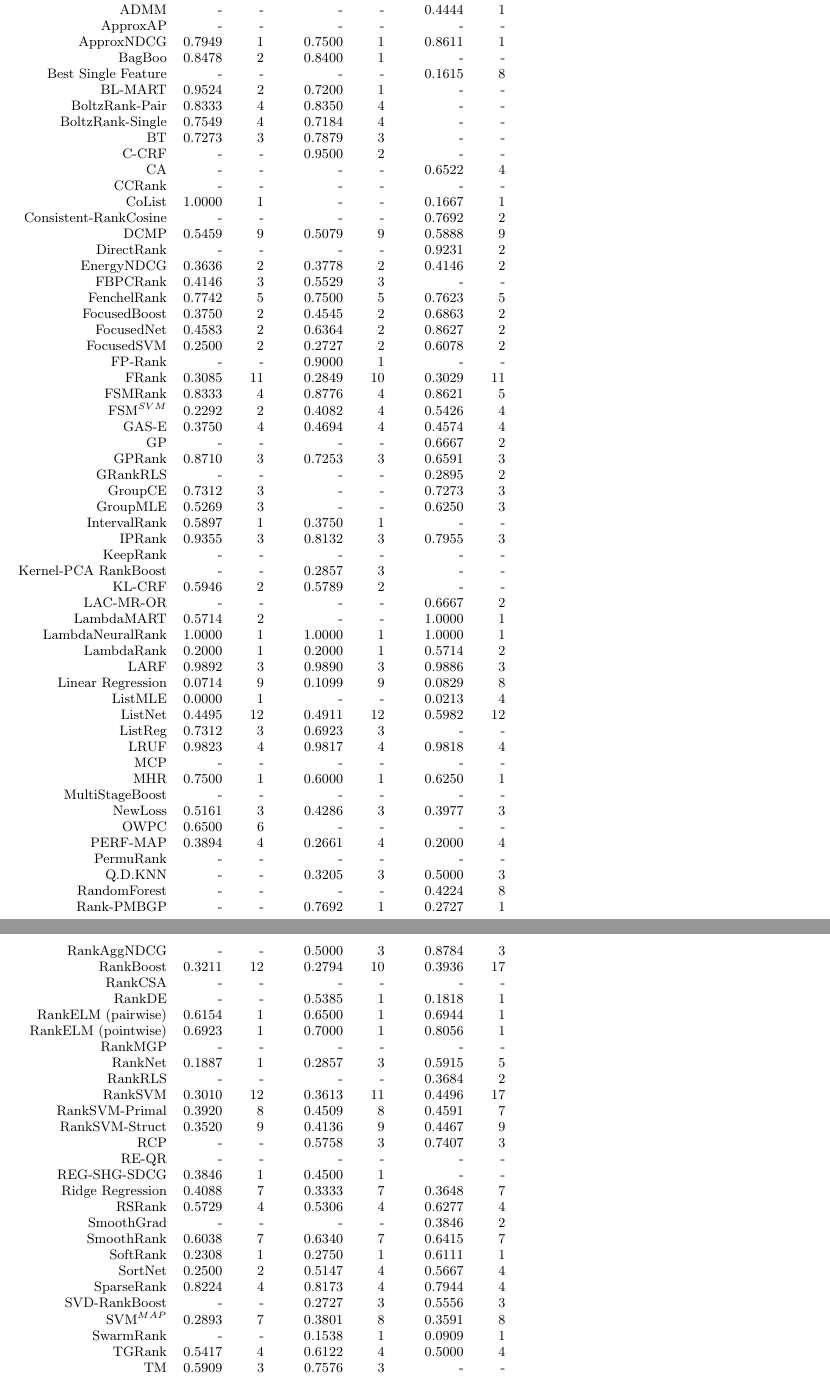
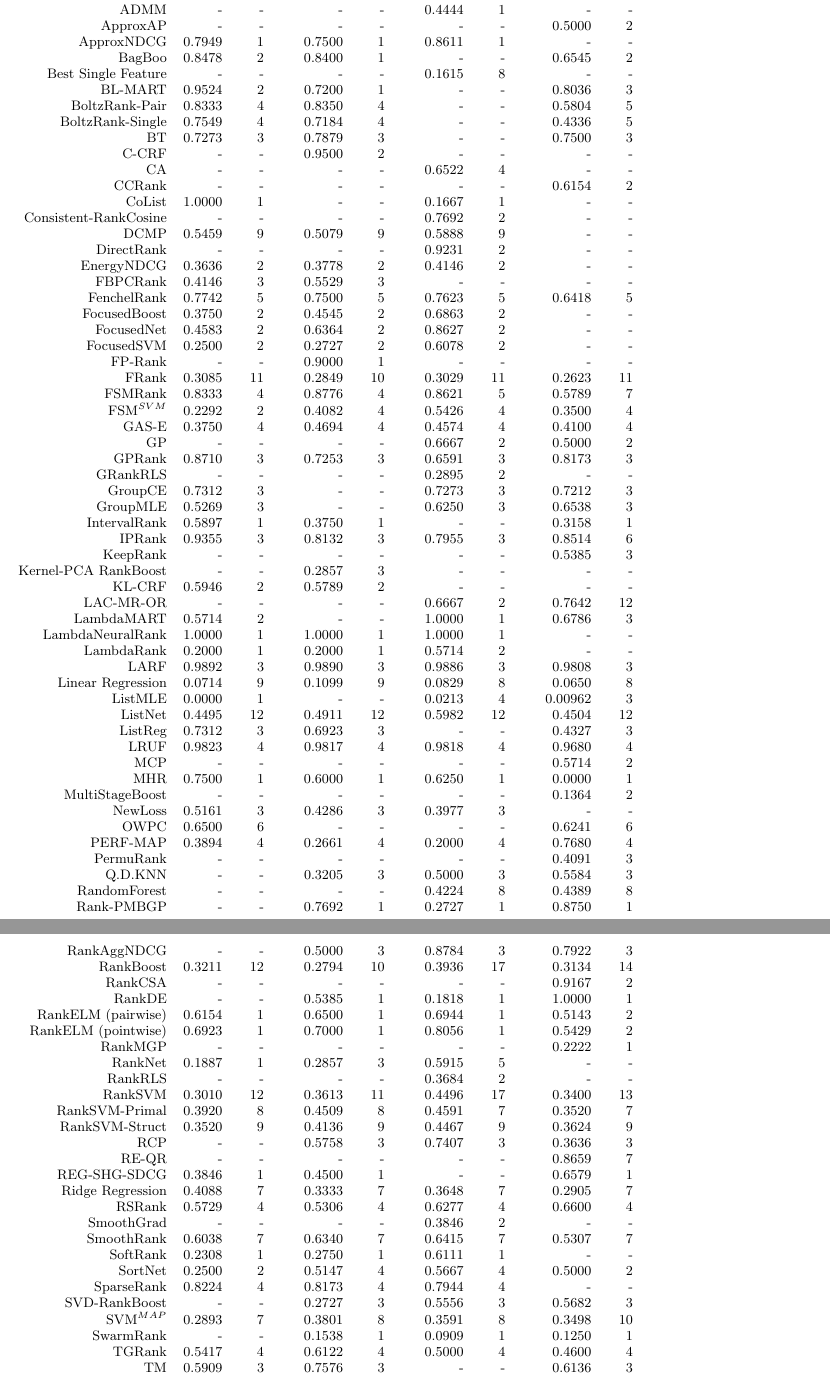
Before and after one commit to TaXxER/Afstuderen, a LaTeX paper (cikm_paper/paper.tex): two parts of pages 18 and 19 of 21, joined at a grey line, cut so that both start at the same text. Compiled offline with pdfLaTeX.

Commit message:
map in meestertabel :)

```diff
--- a/cikm_paper/paper.tex
+++ b/cikm_paper/paper.tex
@@ -701,91 +701,91 @@ VFLR & 0.974358974 & 2 \\
 Method & NWN & \#ds && NWN & \#ds && NWN & \#ds && NWN & \#ds && WM & IWN & NWN \\ \midrule
 AdaRank-MAP & 0.3486 & 12 && 0.3884 & 12 && 0.3648 & 13 && 0.3206 & 12 && 332 & 937 & 0.3543 \\
 AdaRank-NDCG & 0.3073 & 12 && 0.3259 & 12 && 0.3158 & 16 && 0.2863 & 12 && 293 & 951 & 0.3081 \\
-ADMM & - & - && - & - && 0.4444 & 1 && & && & & \\
-ApproxAP & - & - && - & - && - & - && & && & & \\
-ApproxNDCG & 0.7949 & 1 && 0.7500 & 1 && 0.8611 & 1 && & && & & \\
-BagBoo & 0.8478 & 2 && 0.8400 & 1 && - & - && & && & & \\
-Best Single Feature & - & - && - & - && 0.1615 & 8 && & && & & \\
-BL-MART & 0.9524 & 2 && 0.7200 & 1 && - & - && & && & & \\
-BoltzRank-Pair & 0.8333 & 4 && 0.8350 & 4 && - & - && & && & & \\
-BoltzRank-Single & 0.7549 & 4 && 0.7184 & 4 && - & - && & && & & \\
-BT & 0.7273 & 3 && 0.7879 & 3 && - & - && & && & & \\
-C-CRF & - & - && 0.9500 & 2 && - & - && & && & & \\
-CA & - & - && - & - && 0.6522 & 4 && & && & & \\
-CCRank & - & - && - & - && - & - && & && & & \\
-CoList & 1.0000 & 1 && - & - && 0.1667 & 1 && & && & & \\
-Consistent-RankCosine & - & - && - & - && 0.7692 & 2 && & && & & \\
-DCMP & 0.5459 & 9 && 0.5079 & 9 && 0.5888 & 9 && & && & & \\
-DirectRank & - & - && - & - && 0.9231 & 2 && & && & & \\
-EnergyNDCG & 0.3636 & 2 && 0.3778 & 2 && 0.4146 & 2 && & && & & \\
-FBPCRank & 0.4146 & 3 && 0.5529 & 3 && - & - && & && & & \\
-FenchelRank & 0.7742 & 5 && 0.7500 & 5 && 0.7623 & 5 && & && & & \\
-FocusedBoost & 0.3750 & 2 && 0.4545 & 2 && 0.6863 & 2 && & && & & \\
-FocusedNet & 0.4583 & 2 && 0.6364 & 2 && 0.8627 & 2 && & && & & \\
-FocusedSVM & 0.2500 & 2 && 0.2727 & 2 && 0.6078 & 2 && & && & & \\
-FP-Rank & - & - && 0.9000 & 1 && - & - && & && & & \\
-FRank & 0.3085 & 11 && 0.2849 & 10 && 0.3029 & 11 && & && & & \\
-FSMRank & 0.8333 & 4 && 0.8776 & 4 && 0.8621 & 5 && & && & & \\
-FSM$^{SVM}$ & 0.2292 & 2 && 0.4082 & 4 && 0.5426 & 4 && & && & & \\
-GAS-E & 0.3750 & 4 && 0.4694 & 4 && 0.4574 & 4 && & && & & \\
-GP & - & - && - & - && 0.6667 & 2 && & && & & \\
-GPRank & 0.8710 & 3 && 0.7253 & 3 && 0.6591 & 3 && & && & & \\
-GRankRLS & - & - && - & - && 0.2895 & 2 && & && & & \\
-GroupCE & 0.7312 & 3 && - & - && 0.7273 & 3 && & && & & \\
-GroupMLE & 0.5269 & 3 && - & - && 0.6250 & 3 && & && & & \\
-IntervalRank & 0.5897 & 1 && 0.3750 & 1 && - & - && & && & & \\
-IPRank & 0.9355 & 3 && 0.8132 & 3 && 0.7955 & 3 && & && & & \\
-KeepRank & - & - && - & - && - & - && & && & & \\
-Kernel-PCA RankBoost & - & - && 0.2857 & 3 && - & - && & && & & \\
-KL-CRF & 0.5946 & 2 && 0.5789 & 2 && - & - && & && & & \\
-LAC-MR-OR & - & - && - & - && 0.6667 & 2 && & && & & \\
-LambdaMART & 0.5714 & 2 && - & - && 1.0000 & 1 && & && & & \\
-LambdaNeuralRank & 1.0000 & 1 && 1.0000 & 1 && 1.0000 & 1 && & && & & \\
-LambdaRank & 0.2000 & 1 && 0.2000 & 1 && 0.5714 & 2 && & && & & \\
-LARF & 0.9892 & 3 && 0.9890 & 3 && 0.9886 & 3 && & && & & \\
-Linear Regression & 0.0714 & 9 && 0.1099 & 9 && 0.0829 & 8 && & && & & \\
-ListMLE & 0.0000 & 1 && - & - && 0.0213 & 4 && & && & & \\
-ListNet & 0.4495 & 12 && 0.4911 & 12 && 0.5982 & 12 && & && & & \\
-ListReg & 0.7312 & 3 && 0.6923 & 3 && - & - && & && & & \\
-LRUF & 0.9823 & 4 && 0.9817 & 4 && 0.9818 & 4 && & && & & \\
-MCP & - & - && - & - && - & - && & && & & \\
-MHR & 0.7500 & 1 && 0.6000 & 1 && 0.6250 & 1 && & && & & \\
-MultiStageBoost & - & - && - & - && - & - && & && & & \\
-NewLoss & 0.5161 & 3 && 0.4286 & 3 && 0.3977 & 3 && & && & & \\
-OWPC & 0.6500 & 6 && - & - && - & - && & && & & \\
-PERF-MAP & 0.3894 & 4 && 0.2661 & 4 && 0.2000 & 4 && & && & & \\
-PermuRank & - & - && - & - && - & - && & && & & \\
-Q.D.KNN & - & - && 0.3205 & 3 && 0.5000 & 3 && & && & & \\
-RandomForest & - & - && - & - && 0.4224 & 8 && & && & & \\
-Rank-PMBGP & - & - && 0.7692 & 1 && 0.2727 & 1 && & && & & \\
-RankAggNDCG & - & - && 0.5000 & 3 && 0.8784 & 3 && & && & & \\
-RankBoost & 0.3211 & 12 && 0.2794 & 10 && 0.3936 & 17 && & && & & \\
-RankCSA & - & - && - & - && - & - && & && & & \\
-RankDE & - & - && 0.5385 & 1 && 0.1818 & 1 && & && & & \\
-RankELM (pairwise) & 0.6154 & 1 && 0.6500 & 1 && 0.6944 & 1 && & && & & \\
-RankELM (pointwise) & 0.6923 & 1 && 0.7000 & 1 && 0.8056 & 1 && & && & & \\
-RankMGP & - & - && - & - && - & - && & && & & \\
-RankNet & 0.1887 & 1 && 0.2857 & 3 && 0.5915 & 5 && & && & & \\
-RankRLS & - & - && - & - && 0.3684 & 2 && & && & & \\
-RankSVM & 0.3010 & 12 && 0.3613 & 11 && 0.4496 & 17 && & && & & \\
-RankSVM-Primal & 0.3920 & 8 && 0.4509 & 8 && 0.4591 & 7 && & && & & \\
-RankSVM-Struct & 0.3520 & 9 && 0.4136 & 9 && 0.4467 & 9 && & && & & \\
-RCP & - & - && 0.5758 & 3 && 0.7407 & 3 && & && & & \\
-RE-QR & - & - && - & - && - & - && & && & & \\
-REG-SHG-SDCG & 0.3846 & 1 && 0.4500 & 1 && - & - && & && & & \\
-Ridge Regression & 0.4088 & 7 && 0.3333 & 7 && 0.3648 & 7 && & && & & \\
-RSRank & 0.5729 & 4 && 0.5306 & 4 && 0.6277 & 4 && & && & & \\
-SmoothGrad & - & - && - & - && 0.3846 & 2 && & && & & \\
-SmoothRank & 0.6038 & 7 && 0.6340 & 7 && 0.6415 & 7 && & && & & \\
-SoftRank & 0.2308 & 1 && 0.2750 & 1 && 0.6111 & 1 && & && & & \\
-SortNet & 0.2500 & 2 && 0.5147 & 4 && 0.5667 & 4 && & && & & \\
-SparseRank & 0.8224 & 4 && 0.8173 & 4 && 0.7944 & 4 && & && & & \\
-SVD-RankBoost & - & - && 0.2727 & 3 && 0.5556 & 3 && & && & & \\
-SVM$^{MAP}$ & 0.2893 & 7 && 0.3801 & 8 && 0.3591 & 8 && & && & & \\
-SwarmRank & - & - && 0.1538 & 1 && 0.0909 & 1 && & && & & \\
-TGRank & 0.5417 & 4 && 0.6122 & 4 && 0.5000 & 4 && & && & & \\
-TM & 0.5909 & 3 && 0.7576 & 3 && - & - && & && & & \\
-VFLR & - & - && - & - && - & - && & && & & \\
+ADMM & - & - && - & - && 0.4444 & 1 && - & - && & & \\
+ApproxAP & - & - && - & - && - & - && 0.5000 & 2 && & & \\
+ApproxNDCG & 0.7949 & 1 && 0.7500 & 1 && 0.8611 & 1 && - & - && & & \\
+BagBoo & 0.8478 & 2 && 0.8400 & 1 && - & - && 0.6545 & 2 && & & \\
+Best Single Feature & - & - && - & - && 0.1615 & 8 && - & - && & & \\
+BL-MART & 0.9524 & 2 && 0.7200 & 1 && - & - && 0.8036 & 3 && & & \\
+BoltzRank-Pair & 0.8333 & 4 && 0.8350 & 4 && - & - && 0.5804 & 5 && & & \\
+BoltzRank-Single & 0.7549 & 4 && 0.7184 & 4 && - & - && 0.4336 & 5 && & & \\
+BT & 0.7273 & 3 && 0.7879 & 3 && - & - && 0.7500 & 3 && & & \\
+C-CRF & - & - && 0.9500 & 2 && - & - && - & - && & & \\
+CA & - & - && - & - && 0.6522 & 4 && - & - && & & \\
+CCRank & - & - && - & - && - & - && 0.6154 & 2 && & & \\
+CoList & 1.0000 & 1 && - & - && 0.1667 & 1 && - & - && & & \\
+Consistent-RankCosine & - & - && - & - && 0.7692 & 2 && - & - && & & \\
+DCMP & 0.5459 & 9 && 0.5079 & 9 && 0.5888 & 9 && - & - && & & \\
+DirectRank & - & - && - & - && 0.9231 & 2 && - & - && & & \\
+EnergyNDCG & 0.3636 & 2 && 0.3778 & 2 && 0.4146 & 2 && - & - && & & \\
+FBPCRank & 0.4146 & 3 && 0.5529 & 3 && - & - && - & - && & & \\
+FenchelRank & 0.7742 & 5 && 0.7500 & 5 && 0.7623 & 5 && 0.6418 & 5 && & & \\
+FocusedBoost & 0.3750 & 2 && 0.4545 & 2 && 0.6863 & 2 && - & - && & & \\
+FocusedNet & 0.4583 & 2 && 0.6364 & 2 && 0.8627 & 2 && - & - && & & \\
+FocusedSVM & 0.2500 & 2 && 0.2727 & 2 && 0.6078 & 2 && - & - && & & \\
+FP-Rank & - & - && 0.9000 & 1 && - & - && - & - && & & \\
+FRank & 0.3085 & 11 && 0.2849 & 10 && 0.3029 & 11 && 0.2623 & 11 && & & \\
+FSMRank & 0.8333 & 4 && 0.8776 & 4 && 0.8621 & 5 && 0.5789 & 7 && & & \\
+FSM$^{SVM}$ & 0.2292 & 2 && 0.4082 & 4 && 0.5426 & 4 && 0.3500 & 4 && & & \\
+GAS-E & 0.3750 & 4 && 0.4694 & 4 && 0.4574 & 4 && 0.4100 & 4 && & & \\
+GP & - & - && - & - && 0.6667 & 2 && 0.5000 & 2 && & & \\
+GPRank & 0.8710 & 3 && 0.7253 & 3 && 0.6591 & 3 && 0.8173 & 3 && & & \\
+GRankRLS & - & - && - & - && 0.2895 & 2 && - & - && & & \\
+GroupCE & 0.7312 & 3 && - & - && 0.7273 & 3 && 0.7212 & 3 && & & \\
+GroupMLE & 0.5269 & 3 && - & - && 0.6250 & 3 && 0.6538 & 3 && & & \\
+IntervalRank & 0.5897 & 1 && 0.3750 & 1 && - & - && 0.3158 & 1 && & & \\
+IPRank & 0.9355 & 3 && 0.8132 & 3 && 0.7955 & 3 && 0.8514 & 6 && & & \\
+KeepRank & - & - && - & - && - & - && 0.5385 & 3 && & & \\
+Kernel-PCA RankBoost & - & - && 0.2857 & 3 && - & - && - & - && & & \\
+KL-CRF & 0.5946 & 2 && 0.5789 & 2 && - & - && - & - && & & \\
+LAC-MR-OR & - & - && - & - && 0.6667 & 2 && 0.7642 & 12 && & & \\
+LambdaMART & 0.5714 & 2 && - & - && 1.0000 & 1 && 0.6786 & 3 && & & \\
+LambdaNeuralRank & 1.0000 & 1 && 1.0000 & 1 && 1.0000 & 1 && - & - && & & \\
+LambdaRank & 0.2000 & 1 && 0.2000 & 1 && 0.5714 & 2 && - & - && & & \\
+LARF & 0.9892 & 3 && 0.9890 & 3 && 0.9886 & 3 && 0.9808 & 3 && & & \\
+Linear Regression & 0.0714 & 9 && 0.1099 & 9 && 0.0829 & 8 && 0.0650 & 8 && & & \\
+ListMLE & 0.0000 & 1 && - & - && 0.0213 & 4 && 0.00962 & 3 && & & \\
+ListNet & 0.4495 & 12 && 0.4911 & 12 && 0.5982 & 12 && 0.4504 & 12 && & & \\
+ListReg & 0.7312 & 3 && 0.6923 & 3 && - & - && 0.4327 & 3 && & & \\
+LRUF & 0.9823 & 4 && 0.9817 & 4 && 0.9818 & 4 && 0.9680 & 4 && & & \\
+MCP & - & - && - & - && - & - && 0.5714 & 2 && & & \\
+MHR & 0.7500 & 1 && 0.6000 & 1 && 0.6250 & 1 && 0.0000 & 1 && & & \\
+MultiStageBoost & - & - && - & - && - & - && 0.1364 & 2 && & & \\
+NewLoss & 0.5161 & 3 && 0.4286 & 3 && 0.3977 & 3 && - & - && & & \\
+OWPC & 0.6500 & 6 && - & - && - & - && 0.6241 & 6 && & & \\
+PERF-MAP & 0.3894 & 4 && 0.2661 & 4 && 0.2000 & 4 && 0.7680 & 4 && & & \\
+PermuRank & - & - && - & - && - & - && 0.4091 & 3 && & & \\
+Q.D.KNN & - & - && 0.3205 & 3 && 0.5000 & 3 && 0.5584 & 3 && & & \\
+RandomForest & - & - && - & - && 0.4224 & 8 && 0.4389 & 8 && & & \\
+Rank-PMBGP & - & - && 0.7692 & 1 && 0.2727 & 1 && 0.8750 & 1 && & & \\
+RankAggNDCG & - & - && 0.5000 & 3 && 0.8784 & 3 && 0.7922 & 3 && & & \\
+RankBoost & 0.3211 & 12 && 0.2794 & 10 && 0.3936 & 17 && 0.3134 & 14 && & & \\
+RankCSA & - & - && - & - && - & - && 0.9167 & 2 && & & \\
+RankDE & - & - && 0.5385 & 1 && 0.1818 & 1 && 1.0000 & 1 && & & \\
+RankELM (pairwise) & 0.6154 & 1 && 0.6500 & 1 && 0.6944 & 1 && 0.5143 & 2 && & & \\
+RankELM (pointwise) & 0.6923 & 1 && 0.7000 & 1 && 0.8056 & 1 && 0.5429 & 2 && & & \\
+RankMGP & - & - && - & - && - & - && 0.2222 & 1 && & & \\
+RankNet & 0.1887 & 1 && 0.2857 & 3 && 0.5915 & 5 && - & - && & & \\
+RankRLS & - & - && - & - && 0.3684 & 2 && - & - && & & \\
+RankSVM & 0.3010 & 12 && 0.3613 & 11 && 0.4496 & 17 && 0.3400 & 13 && & & \\
+RankSVM-Primal & 0.3920 & 8 && 0.4509 & 8 && 0.4591 & 7 && 0.3520 & 7 && & & \\
+RankSVM-Struct & 0.3520 & 9 && 0.4136 & 9 && 0.4467 & 9 && 0.3624 & 9 && & & \\
+RCP & - & - && 0.5758 & 3 && 0.7407 & 3 && 0.3636 & 3 && & & \\
+RE-QR & - & - && - & - && - & - && 0.8659 & 7 && & & \\
+REG-SHG-SDCG & 0.3846 & 1 && 0.4500 & 1 && - & - && 0.6579 & 1 && & & \\
+Ridge Regression & 0.4088 & 7 && 0.3333 & 7 && 0.3648 & 7 && 0.2905 & 7 && & & \\
+RSRank & 0.5729 & 4 && 0.5306 & 4 && 0.6277 & 4 && 0.6600 & 4 && & & \\
+SmoothGrad & - & - && - & - && 0.3846 & 2 && - & - && & & \\
+SmoothRank & 0.6038 & 7 && 0.6340 & 7 && 0.6415 & 7 && 0.5307 & 7 && & & \\
+SoftRank & 0.2308 & 1 && 0.2750 & 1 && 0.6111 & 1 && - & - && & & \\
+SortNet & 0.2500 & 2 && 0.5147 & 4 && 0.5667 & 4 && 0.5000 & 2 && & & \\
+SparseRank & 0.8224 & 4 && 0.8173 & 4 && 0.7944 & 4 && - & - && & & \\
+SVD-RankBoost & - & - && 0.2727 & 3 && 0.5556 & 3 && 0.5682 & 3 && & & \\
+SVM$^{MAP}$ & 0.2893 & 7 && 0.3801 & 8 && 0.3591 & 8 && 0.3498 & 10 && & & \\
+SwarmRank & - & - && 0.1538 & 1 && 0.0909 & 1 && 0.1250 & 1 && & & \\
+TGRank & 0.5417 & 4 && 0.6122 & 4 && 0.5000 & 4 && 0.4600 & 4 && & & \\
+TM & 0.5909 & 3 && 0.7576 & 3 && - & - && 0.6136 & 3 && & & \\
+VFLR & - & - && - & - && - & - && 0.9744 & 2 && & & \\
 \bottomrule
 \caption{Raw data of cross-benchmark comparison}
 \label{tab:raw_data}
```
